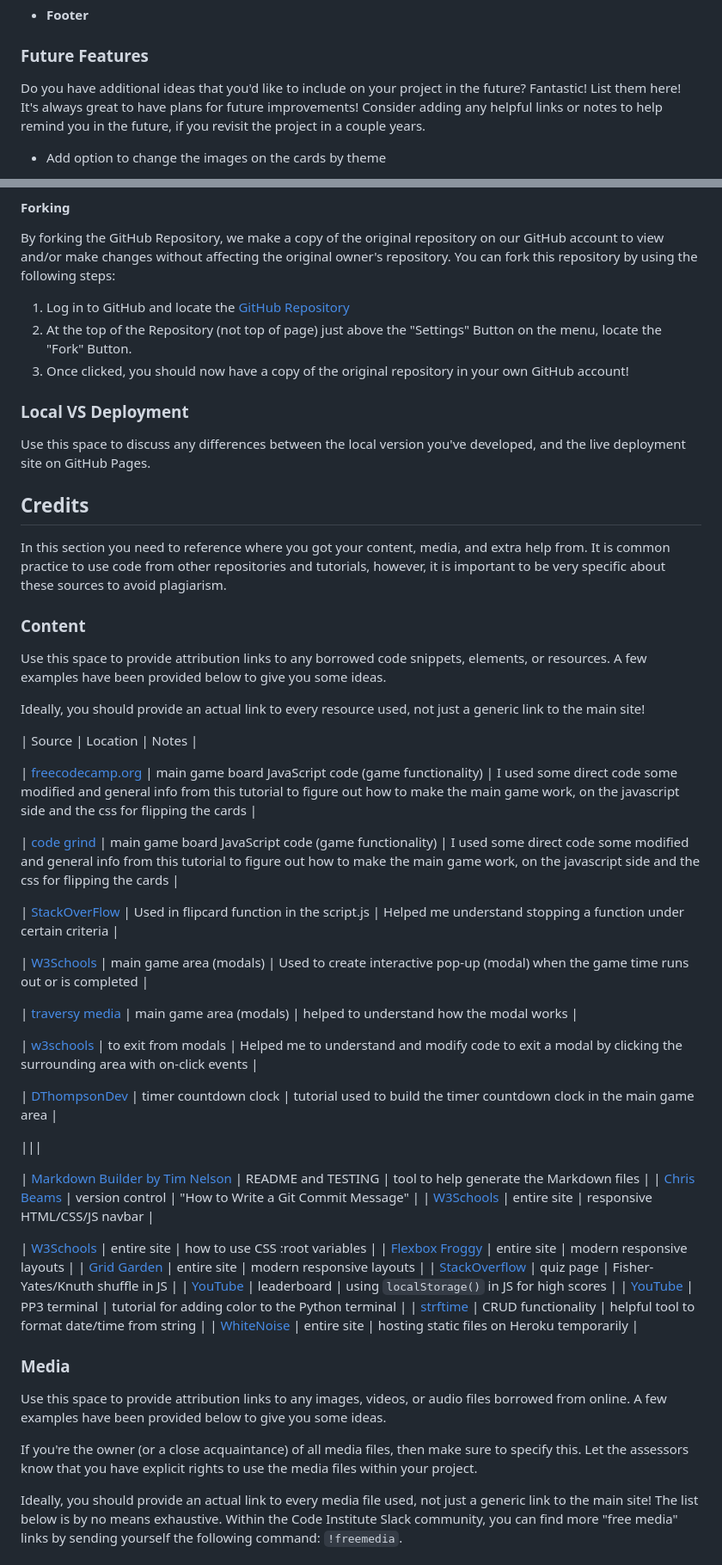
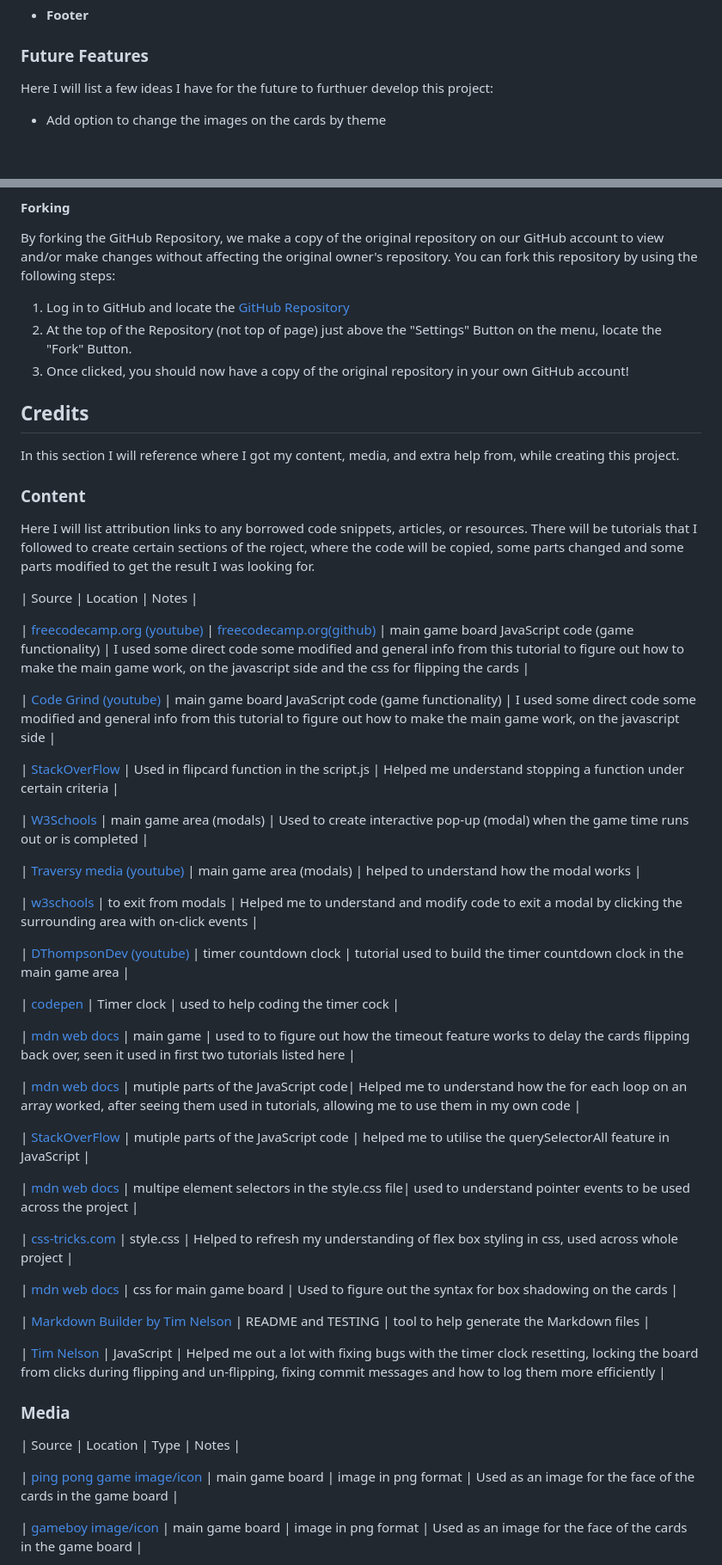
Before and after one commit to dylankane/Match-It, a Markdown page: README.md, 2 parts joined by grey strips. Shown: that part at 86% size. Rendered like a GitHub page; blank space fills up the shorter version.

Commit message:
Add more content and links to readme.md file

```diff
--- a/README.md
+++ b/README.md
@@ -164,10 +147,7 @@ The script.js file, contains the code to activate the flips, compare if they are
 
 ### Future Features
 
-Do you have additional ideas that you'd like to include on your project in the future?
-Fantastic! List them here!
-It's always great to have plans for future improvements!
-Consider adding any helpful links or notes to help remind you in the future, if you revisit the project in a couple years.
+Here I will list a few ideas I have for the future to furthuer develop this project:
 
 - Add option to change the images on the cards by theme
     - A future feature that would be nice to add, is allowing the user to change the images that are on the face of the cards, this could be done by choosing from preset themes that include sets of images. his would be particularly interesting for kids. It could also include more educational content like finding matching words from different languages.
@@ -250,70 +228,57 @@ You can fork this repository by using the following steps:
 2. At the top of the Repository (not top of page) just above the "Settings" Button on the menu, locate the "Fork" Button.
 3. Once clicked, you should now have a copy of the original repository in your own GitHub account!
 
-### Local VS Deployment
-
-Use this space to discuss any differences between the local version you've developed, and the live deployment site on GitHub Pages.
 
 ## Credits
 
-In this section you need to reference where you got your content, media, and extra help from.
-It is common practice to use code from other repositories and tutorials,
-however, it is important to be very specific about these sources to avoid plagiarism.
-
+In this section I will reference where I got my content, media, and extra help from, while creating this project.
 
 
 ### Content
 
-Use this space to provide attribution links to any borrowed code snippets, elements, or resources.
-A few examples have been provided below to give you some ideas.
+Here I will list attribution links to any borrowed code snippets, articles, or resources. There will be tutorials that I followed to create certain sections of the roject, where the code will be copied, some parts changed and some parts modified to get the result I was looking for.
 
-Ideally, you should provide an actual link to every resource used, not just a generic link to the main site!
 
 | Source | Location | Notes |
 
-| [freecodecamp.org](https://www.youtube.com/watch?v=ZniVgo8U7ek) | main game board JavaScript code (game functionality) | I used some direct code some modified and general info from this tutorial to figure out how to make the main game work, on the javascript side and the css for flipping the cards |
+| [freecodecamp.org (youtube)](https://www.youtube.com/watch?v=ZniVgo8U7ek) | [freecodecamp.org(github)](https://github.com/code-sketch/memory-game/) | main game board JavaScript code (game functionality) | I used some direct code some modified and general info from this tutorial to figure out how to make the main game work, on the javascript side and the css for flipping the cards |
 
-| [code grind](https://www.youtube.com/watch?v=B6aJpbX_IZU) | main game board JavaScript code (game functionality) | I used some direct code some modified and general info from this tutorial to figure out how to make the main game work, on the javascript side and the css for flipping the cards |
+| [Code Grind (youtube)](https://www.youtube.com/watch?v=B6aJpbX_IZU) | main game board JavaScript code (game functionality) | I used some direct code some modified and general info from this tutorial to figure out how to make the main game work, on the javascript side |
 
 | [StackOverFlow](https://stackoverflow.com/questions/3536055/stopping-a-javascript-function-when-a-certain-condition-is-met) | Used in flipcard function in the script.js | Helped me understand stopping a function under certain criteria |
 
 | [W3Schools](https://www.w3schools.com/howto/howto_css_modals.asp) | main game area (modals) | Used to create interactive pop-up (modal) when the game time runs out or is completed |
 
-| [traversy media](https://www.youtube.com/watch?v=6ophW7Ask_0&t=1446s) | main game area (modals) | helped to understand how the modal works |
+| [Traversy media (youtube)](https://www.youtube.com/watch?v=6ophW7Ask_0&t=1446s) | main game area (modals) | helped to understand how the modal works |
 
 | [w3schools](https://www.w3schools.com/jsref/event_onclick.asp) | to exit from modals | Helped me to understand and modify code to exit a modal by clicking the surrounding area with on-click events |
 
-| [DThompsonDev](https://www.youtube.com/watch?v=IOlnFbVLE8s) | timer countdown clock | tutorial used to build the timer countdown clock in the main game area |
+| [DThompsonDev (youtube)](https://www.youtube.com/watch?v=IOlnFbVLE8s) | timer countdown clock | tutorial used to build the timer countdown clock in the main game area |
 
-|||
+| [codepen](https://codepen.io/masudrana2779/pen/GRqzPdZ) | Timer clock | used to help coding the timer cock |
 
+| [mdn web docs](https://developer.mozilla.org/en-US/docs/Web/API/setTimeout)  | main game | used to to figure out how the timeout feature works to delay the cards flipping back over, seen it used in first two tutorials listed here |
 
+| [mdn web docs](https://developer.mozilla.org/en-US/docs/Web/JavaScript/Reference/Global_Objects/Array/forEach) | mutiple parts of the JavaScript code| Helped me to understand how the for each loop on an array worked, after seeing them used in tutorials, allowing me to use them in my own code |
 
+| [StackOverFlow](https://stackoverflow.com/questions/26848289/queryselector-vs-getelementbyid) | mutiple parts of the JavaScript code | helped me to utilise the querySelectorAll feature in JavaScript |
 
+| [mdn web docs](https://developer.mozilla.org/en-US/docs/Web/CSS/pointer-events) | multipe element selectors in the style.css file| used to understand pointer events to be used across the project |
 
+| [css-tricks.com](https://css-tricks.com/snippets/css/a-guide-to-flexbox/) | style.css | Helped to refresh my understanding of flex box styling in css, used across whole project |
+
+| [mdn web docs](https://developer.mozilla.org/en-US/docs/Web/CSS/box-shadow) | css for main game board | Used to figure out the syntax for box shadowing on the cards |
 
 | [Markdown Builder by Tim Nelson](https://traveltimn.github.io/markdown-builder) | README and TESTING | tool to help generate the Markdown files |
-| [Chris Beams](https://chris.beams.io/posts/git-commit) | version control | "How to Write a Git Commit Message" |
-| [W3Schools](https://www.w3schools.com/howto/howto_js_topnav_responsive.asp) | entire site | responsive HTML/CSS/JS navbar |
 
-| [W3Schools](https://www.w3schools.com/css/css3_variables.asp) | entire site | how to use CSS :root variables |
-| [Flexbox Froggy](https://flexboxfroggy.com/) | entire site | modern responsive layouts |
-| [Grid Garden](https://cssgridgarden.com) | entire site | modern responsive layouts |
-| [StackOverflow](https://stackoverflow.com/a/2450976) | quiz page | Fisher-Yates/Knuth shuffle in JS |
-| [YouTube](https://www.youtube.com/watch?v=YL1F4dCUlLc) | leaderboard | using `localStorage()` in JS for high scores |
-| [YouTube](https://www.youtube.com/watch?v=u51Zjlnui4Y) | PP3 terminal | tutorial for adding color to the Python terminal |
-| [strftime](https://strftime.org) | CRUD functionality | helpful tool to format date/time from string |
-| [WhiteNoise](http://whitenoise.evans.io) | entire site | hosting static files on Heroku temporarily |
+| [Tim Nelson](https://github.com/TravelTimN) | JavaScript | Helped me out a lot with fixing bugs with the timer clock resetting, locking the board from clicks during flipping and un-flipping, fixing commit messages and how to log them more efficiently |
+
 
 ### Media
 
-Use this space to provide attribution links to any images, videos, or audio files borrowed from online.
-A few examples have been provided below to give you some ideas.
+| Source | Location | Type | Notes |
 
-If you're the owner (or a close acquaintance) of all media files, then make sure to specify this.
-Let the assessors know that you have explicit rights to use the media files within your project.
+| [ping pong game image/icon](https://www.freepik.com/free-icon/television_14013058.htm#page) | main game board | image in png format | Used as an image for the face of the cards in the game board |
 
-Ideally, you should provide an actual link to every media file used, not just a generic link to the main site!
-The list below is by no means exhaustive. Within the Code Institute Slack community, you can find more "free media" links
-by sending yourself the following command: `!freemedia`.
+| [gameboy image/icon](https://www.freepik.com/free-icon/game_14829408.htm#page) | main game board | image in png format | Used as an image for the face of the cards in the game board |
 
```
Also changed, not shown: other parts of README.md (+25 -49 lines).
